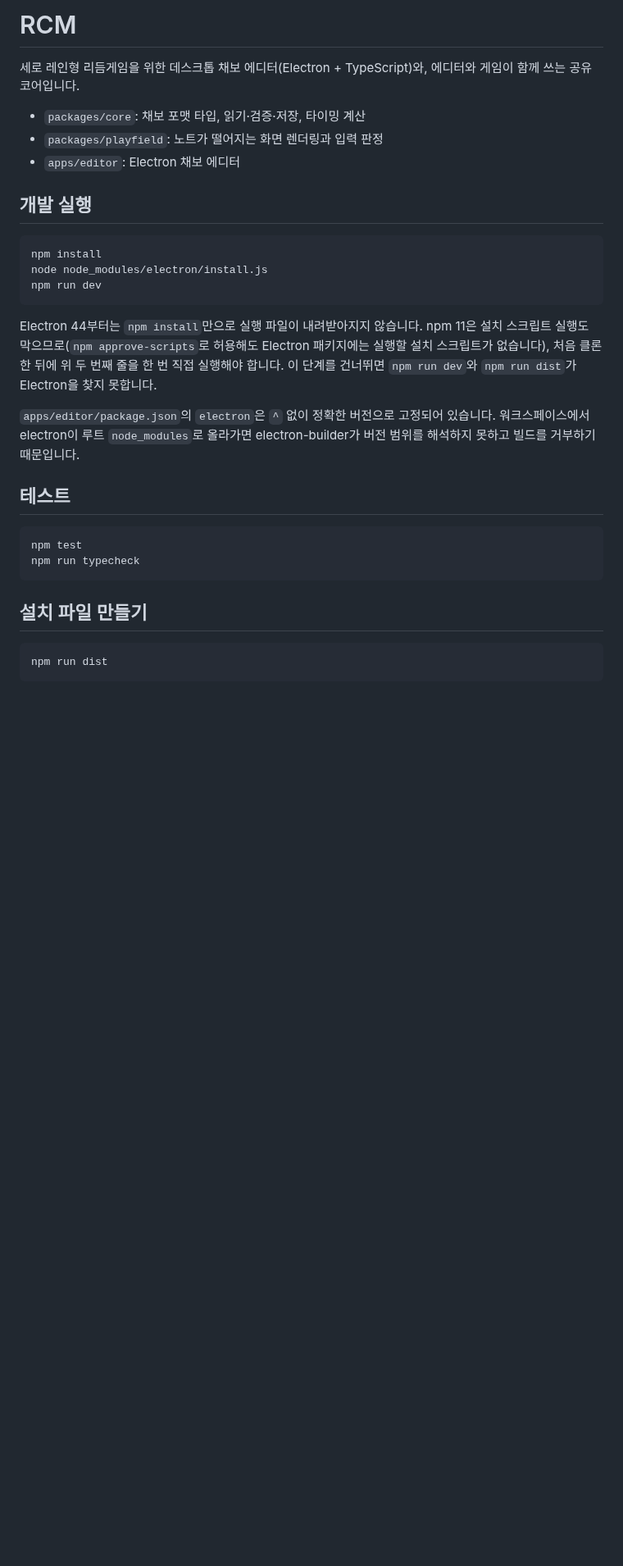
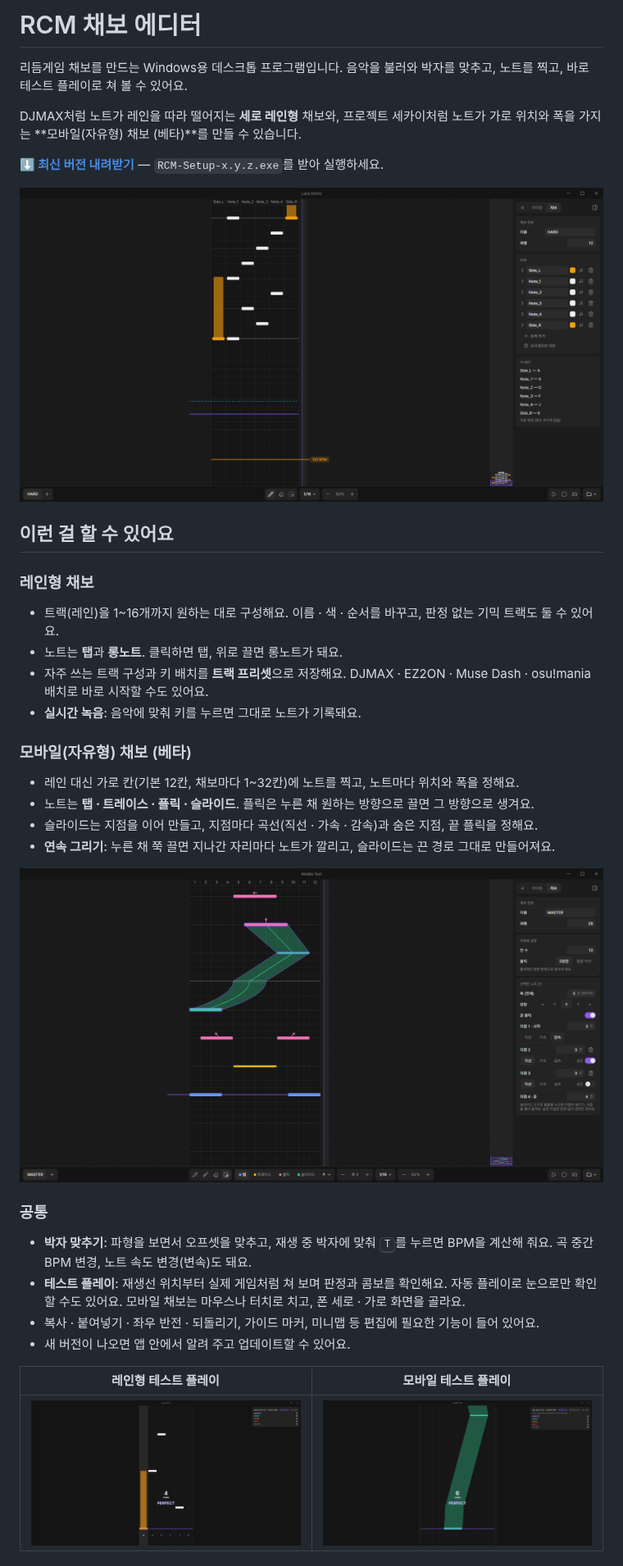
Before and after one commit to glglekdy/RCM, a Markdown page: README.md, the part around one of its changes. Shown at 82% size. GitHub-like rendering; pictures changed too: docs/images/editor-lanes.png (added), docs/images/editor-mobile.png (added), docs/images/playtest-lanes.png (added); blank space fills up the shorter version.

Commit message:
docs: user-facing README with screenshots, move dev setup to docs/DEVELOPMENT.md
Co-Authored-By: Claude Opus 5.5 <noreply@anthropic.com>

````diff
--- a/README.md
+++ b/README.md
@@ -1,33 +1,36 @@
-# RCM
+# RCM 채보 에디터
 
-세로 레인형 리듬게임을 위한 데스크톱 채보 에디터(Electron + TypeScript)와, 에디터와 게임이 함께 쓰는 공유 코어입니다.
+리듬게임 채보를 만드는 Windows용 데스크톱 프로그램입니다. 음악을 불러와 박자를 맞추고, 노트를 찍고, 바로 테스트 플레이로 쳐 볼 수 있어요.
 
-- `packages/core`: 채보 포맷 타입, 읽기·검증·저장, 타이밍 계산
-- `packages/playfield`: 노트가 떨어지는 화면 렌더링과 입력 판정
-- `apps/editor`: Electron 채보 에디터
+DJMAX처럼 노트가 레인을 따라 떨어지는 **세로 레인형** 채보와, 프로젝트 세카이처럼 노트가 가로 위치와 폭을 가지는 **모바일(자유형) 채보 (베타)**를 만들 수 있습니다.
 
-## 개발 실행
+**[⬇ 최신 버전 내려받기](https://github.com/glglekdy/RCM/releases/latest)** — `RCM-Setup-x.y.z.exe`를 받아 실행하세요.
 
-```
-npm install
-node node_modules/electron/install.js
-npm run dev
-```
+![레인형 채보 편집 화면](docs/images/editor-lanes.png)
 
-Electron 44부터는 `npm install`만으로 실행 파일이 내려받아지지 않습니다. npm 11은 설치 스크립트 실행도 막으므로(`npm approve-scripts`로 허용해도 Electron 패키지에는 실행할 설치 스크립트가 없습니다), 처음 클론한 뒤에 위 두 번째 줄을 한 번 직접 실행해야 합니다. 이 단계를 건너뛰면 `npm run dev`와 `npm run dist`가 Electron을 찾지 못합니다.
+## 이런 걸 할 수 있어요
 
-`apps/editor/package.json`의 `electron`은 `^` 없이 정확한 버전으로 고정되어 있습니다. 워크스페이스에서 electron이 루트 `node_modules`로 올라가면 electron-builder가 버전 범위를 해석하지 못하고 빌드를 거부하기 때문입니다.
+### 레인형 채보
+- 트랙(레인)을 1~16개까지 원하는 대로 구성해요. 이름 · 색 · 순서를 바꾸고, 판정 없는 기믹 트랙도 둘 수 있어요.
+- 노트는 **탭**과 **롱노트**. 클릭하면 탭, 위로 끌면 롱노트가 돼요.
+- 자주 쓰는 트랙 구성과 키 배치를 **트랙 프리셋**으로 저장해요. DJMAX · EZ2ON · Muse Dash · osu!mania 배치로 바로 시작할 수도 있어요.
+- **실시간 녹음**: 음악에 맞춰 키를 누르면 그대로 노트가 기록돼요.
 
-## 테스트
+### 모바일(자유형) 채보 (베타)
+- 레인 대신 가로 칸(기본 12칸, 채보마다 1~32칸)에 노트를 찍고, 노트마다 위치와 폭을 정해요.
+- 노트는 **탭 · 트레이스 · 플릭 · 슬라이드**. 플릭은 누른 채 원하는 방향으로 끌면 그 방향으로 생겨요.
+- 슬라이드는 지점을 이어 만들고, 지점마다 곡선(직선 · 가속 · 감속)과 숨은 지점, 끝 플릭을 정해요.
+- **연속 그리기**: 누른 채 쭉 끌면 지나간 자리마다 노트가 깔리고, 슬라이드는 끈 경로 그대로 만들어져요.
 
-```
-npm test
-npm run typecheck
-```
+![모바일(자유형) 채보 편집 화면](docs/images/editor-mobile.png)
 
-## 설치 파일 만들기
+### 공통
+- **박자 맞추기**: 파형을 보면서 오프셋을 맞추고, 재생 중 박자에 맞춰 <kbd>T</kbd>를 누르면 BPM을 계산해 줘요. 곡 중간 BPM 변경, 노트 속도 변경(변속)도 돼요.
+- **테스트 플레이**: 재생선 위치부터 실제 게임처럼 쳐 보며 판정과 콤보를 확인해요. 자동 플레이로 눈으로만 확인할 수도 있어요. 모바일 채보는 마우스나 터치로 치고, 폰 세로 · 가로 화면을 골라요.
+- 복사 · 붙여넣기 · 좌우 반전 · 되돌리기, 가이드 마커, 미니맵 등 편집에 필요한 기능이 들어 있어요.
+- 새 버전이 나오면 앱 안에서 알려 주고 업데이트할 수 있어요.
 
-```
-npm run dist
-```
+| 레인형 테스트 플레이 | 모바일 테스트 플레이 |
+|---|---|
+| ![레인형 테스트 플레이](docs/images/playtest-lanes.png) | ![모바일 테스트 플레이](docs/images/playtest-mobile.png) |
 
````
Also changed, not shown: other parts of README.md (+14 -26 lines), docs/DEVELOPMENT.md (added, +73 -0 lines).
